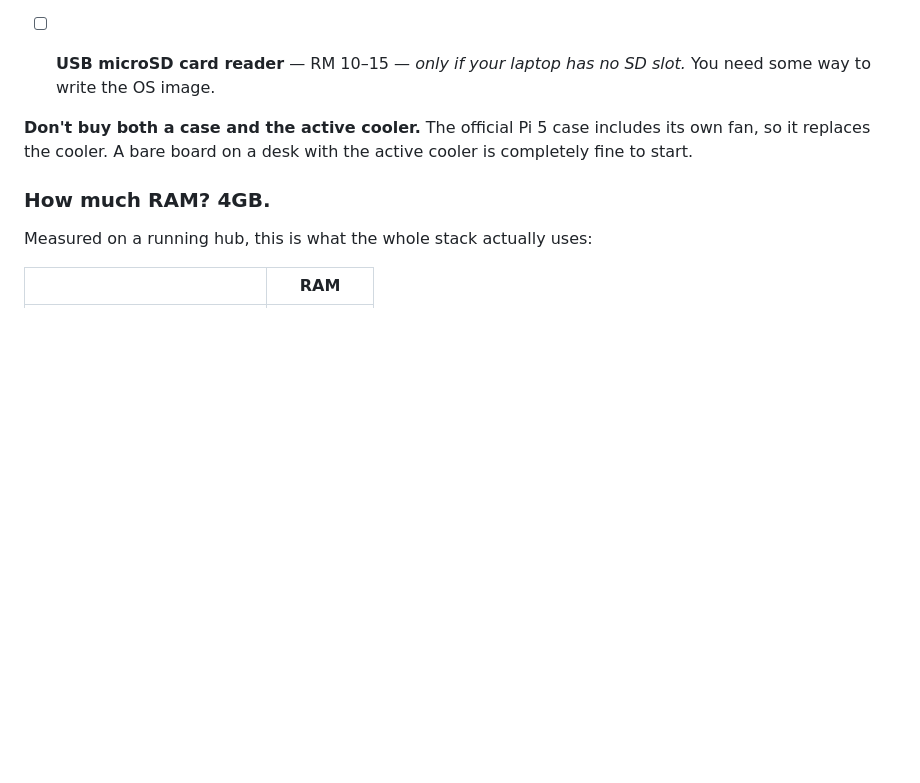
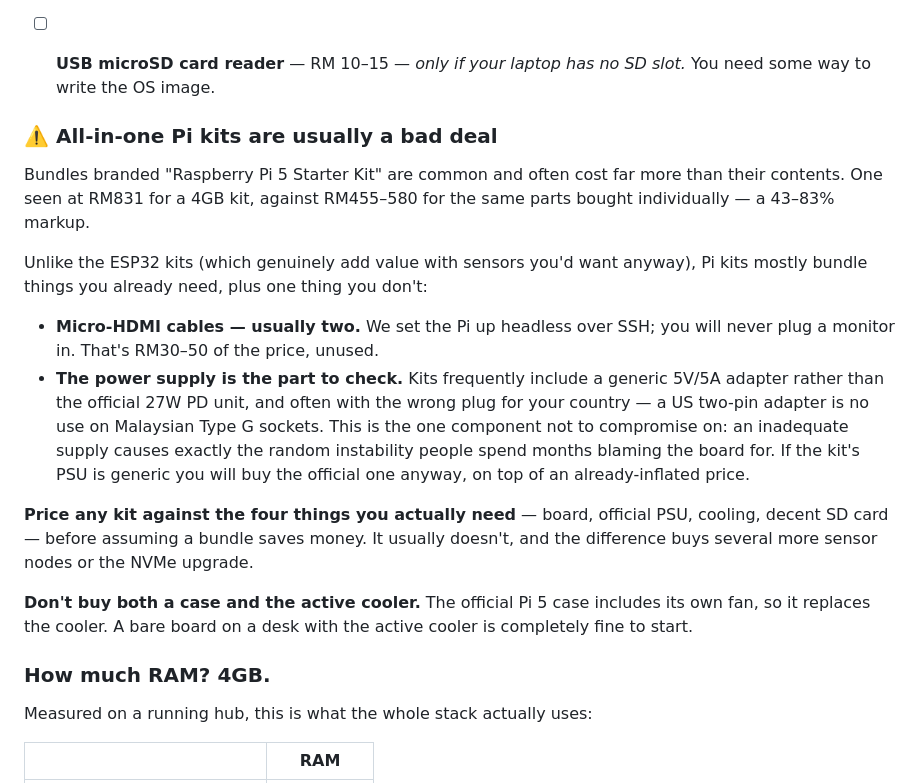
Before and after one commit to whitehat26-My/Iot-systems, a Markdown page: docs/01-parts-list.md, the part around the change. GitHub-like rendering; blank space fills up the shorter version.

Commit message:
Warn that all-in-one Pi kits are usually poor value
A RM831 'Pi 5 4GB Starter Kit' prices out at RM455-580 as individual parts, a
43-83% markup. Unlike ESP32 kits, which bundle sensors worth having, Pi kits
mostly repackage what you already need plus micro-HDMI cables that a headless
server will never use.

Also flags the part that matters: kit power supplies are often generic 5V/5A
units with the wrong plug for the country, not the official 27W PD supply. That
is the one component the docs already say not to substitute, since an inadequate
supply produces the random instability people blame on the board.

Co-Authored-By: Claude Opus 5 <noreply@anthropic.com>
Claude-Session: https://claude.ai/code/session_016AfZLQvhAUKB41xLu7t6D5

```diff
--- a/docs/01-parts-list.md
+++ b/docs/01-parts-list.md
@@ -46,6 +46,29 @@ one-time cost — once the hub exists, each additional room costs about RM 40.
 
 - [ ] **USB microSD card reader** — RM 10–15 — *only if your laptop has no SD slot.*
       You need some way to write the OS image.
+
+### ⚠️ All-in-one Pi kits are usually a bad deal
+
+Bundles branded "Raspberry Pi 5 Starter Kit" are common and often cost far more
+than their contents. One seen at RM831 for a 4GB kit, against RM455–580 for the
+same parts bought individually — a 43–83% markup.
+
+Unlike the ESP32 kits (which genuinely add value with sensors you'd want anyway),
+Pi kits mostly bundle things you already need, plus one thing you don't:
+
+- **Micro-HDMI cables — usually two.** We set the Pi up headless over SSH; you
+  will never plug a monitor in. That's RM30–50 of the price, unused.
+- **The power supply is the part to check.** Kits frequently include a generic
+  5V/5A adapter rather than the official 27W PD unit, and often with the wrong
+  plug for your country — a US two-pin adapter is no use on Malaysian Type G
+  sockets. This is the one component not to compromise on: an inadequate supply
+  causes exactly the random instability people spend months blaming the board
+  for. If the kit's PSU is generic you will buy the official one anyway, on top
+  of an already-inflated price.
+
+**Price any kit against the four things you actually need** — board, official
+PSU, cooling, decent SD card — before assuming a bundle saves money. It usually
+doesn't, and the difference buys several more sensor nodes or the NVMe upgrade.
 
 **Don't buy both a case and the active cooler.** The official Pi 5 case includes
 its own fan, so it replaces the cooler. A bare board on a desk with the active
```
